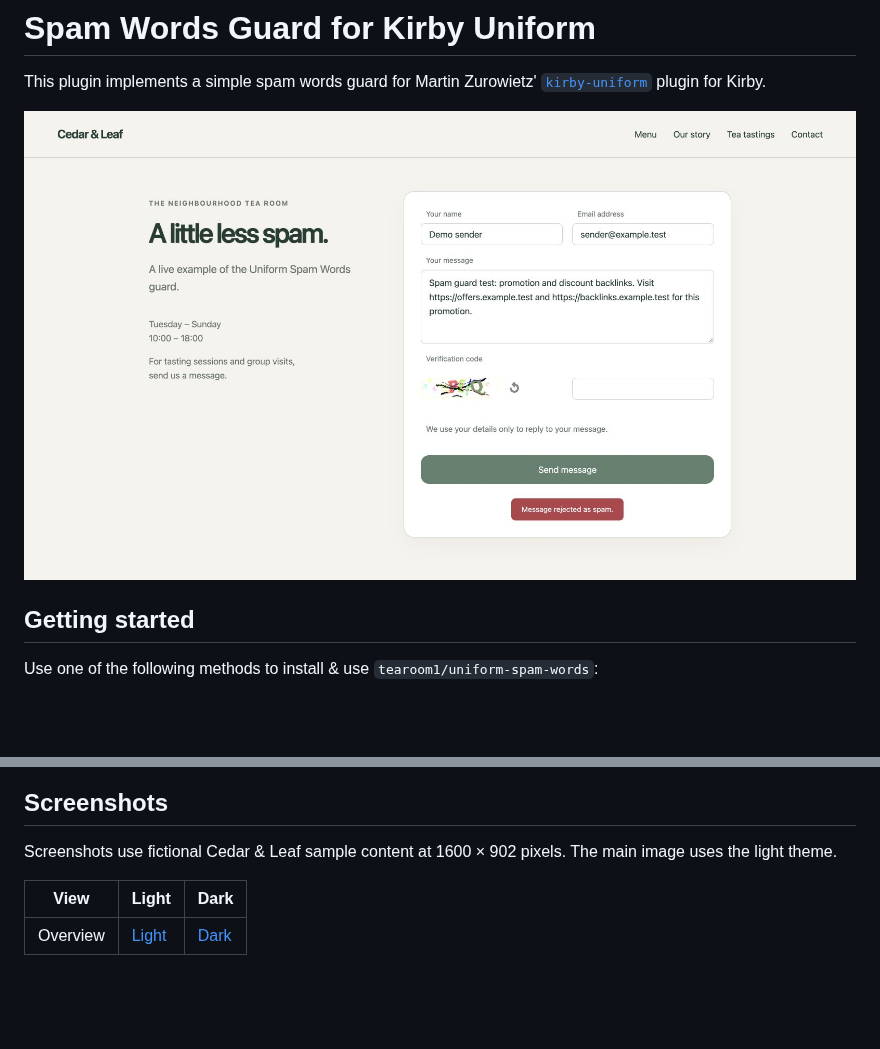
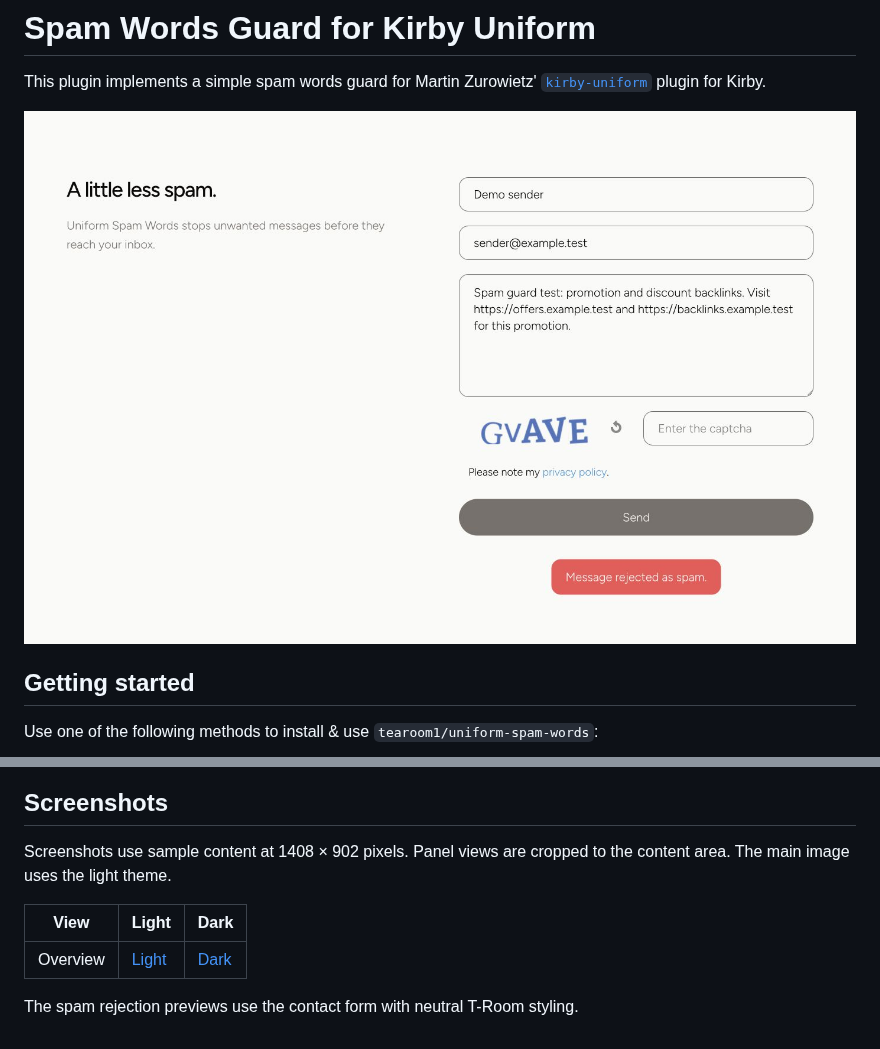
Before and after one commit to tearoom1/uniform-spam-words, a Markdown page: README.md, 2 parts joined by grey strips. GitHub-like rendering; pictures changed too: screenshot.jpg; blank space fills up the shorter version.

Commit message:
docs: refine screenshots and remove Panel sidebar

```diff
--- a/README.md
+++ b/README.md
@@ -396,8 +396,10 @@ This plugin is licensed under the [MIT License](LICENSE)
 
 ## Screenshots
 
-Screenshots use fictional Cedar & Leaf sample content at 1600 × 902 pixels. The main image uses the light theme.
+Screenshots use sample content at 1408 × 902 pixels. Panel views are cropped to the content area. The main image uses the light theme.
 
 | View | Light | Dark |
 | --- | --- | --- |
 | Overview | [Light](screenshot.jpg) | [Dark](screenshot-dark.jpg) |
+
+The spam rejection previews use the contact form with neutral T-Room styling.
```
Also changed, not shown: screenshot-dark.jpg.
